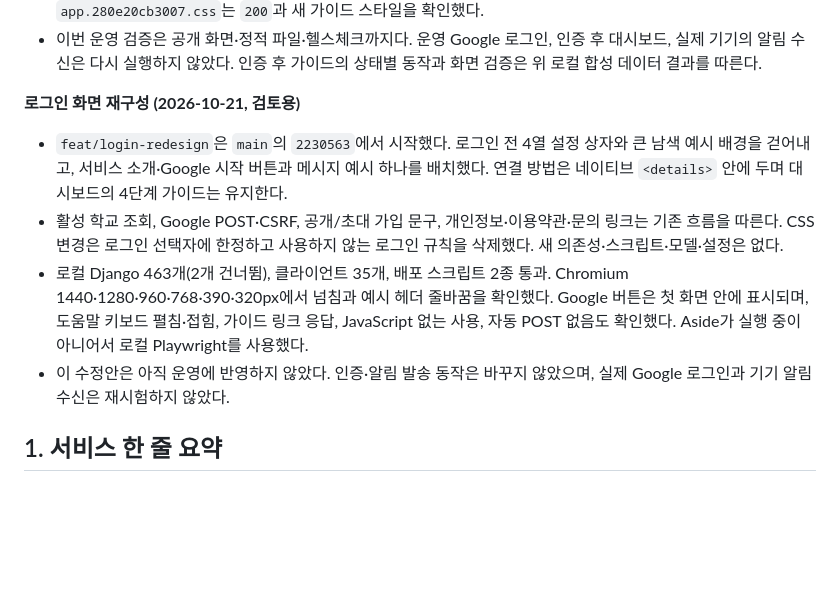
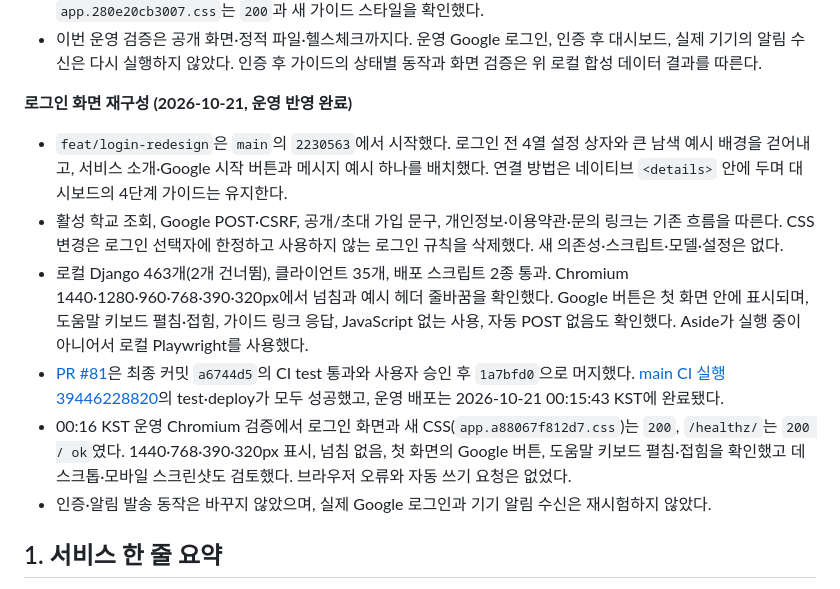
Before and after one commit to hjkim24/learningx-alert-web, a Markdown page: docs/HANDOFF.md, the part around the change. GitHub-like rendering; blank space fills up the shorter version.

Commit message:
docs: record login redesign production verification

```diff
--- a/docs/HANDOFF.md
+++ b/docs/HANDOFF.md
@@ -19,12 +19,14 @@
 - [main CI 실행 39395326014](https://github.com/hjkim24/learningx-alert-web/actions/runs/39395326014)의 test·deploy가 모두 성공했다. 운영 배포는 2026-10-20 17:45:48 KST에 완료됐다. 17:46 KST 공개 GET 검증에서 `/healthz/`는 `200 / ok`, 로그인 화면은 `200`과 4단계 안내, 해시된 `app.280e20cb3007.css`는 `200`과 새 가이드 스타일을 확인했다.
 - 이번 운영 검증은 공개 화면·정적 파일·헬스체크까지다. 운영 Google 로그인, 인증 후 대시보드, 실제 기기의 알림 수신은 다시 실행하지 않았다. 인증 후 가이드의 상태별 동작과 화면 검증은 위 로컬 합성 데이터 결과를 따른다.
 
-**로그인 화면 재구성 (2026-10-21, 검토용)**
+**로그인 화면 재구성 (2026-10-21, 운영 반영 완료)**
 
 - `feat/login-redesign`은 `main`의 `2230563`에서 시작했다. 로그인 전 4열 설정 상자와 큰 남색 예시 배경을 걷어내고, 서비스 소개·Google 시작 버튼과 메시지 예시 하나를 배치했다. 연결 방법은 네이티브 `<details>` 안에 두며 대시보드의 4단계 가이드는 유지한다.
 - 활성 학교 조회, Google POST·CSRF, 공개/초대 가입 문구, 개인정보·이용약관·문의 링크는 기존 흐름을 따른다. CSS 변경은 로그인 선택자에 한정하고 사용하지 않는 로그인 규칙을 삭제했다. 새 의존성·스크립트·모델·설정은 없다.
 - 로컬 Django 463개(2개 건너뜀), 클라이언트 35개, 배포 스크립트 2종 통과. Chromium 1440·1280·960·768·390·320px에서 넘침과 예시 헤더 줄바꿈을 확인했다. Google 버튼은 첫 화면 안에 표시되며, 도움말 키보드 펼침·접힘, 가이드 링크 응답, JavaScript 없는 사용, 자동 POST 없음도 확인했다. Aside가 실행 중이 아니어서 로컬 Playwright를 사용했다.
-- 이 수정안은 아직 운영에 반영하지 않았다. 인증·알림 발송 동작은 바꾸지 않았으며, 실제 Google 로그인과 기기 알림 수신은 재시험하지 않았다.
+- [PR #81](https://github.com/hjkim24/learningx-alert-web/pull/81)은 최종 커밋 `a6744d5`의 CI test 통과와 사용자 승인 후 `1a7bfd0`으로 머지했다. [main CI 실행 39446228820](https://github.com/hjkim24/learningx-alert-web/actions/runs/39446228820)의 test·deploy가 모두 성공했고, 운영 배포는 2026-10-21 00:15:43 KST에 완료됐다.
+- 00:16 KST 운영 Chromium 검증에서 로그인 화면과 새 CSS(`app.a88067f812d7.css`)는 `200`, `/healthz/`는 `200 / ok`였다. 1440·768·390·320px 표시, 넘침 없음, 첫 화면의 Google 버튼, 도움말 키보드 펼침·접힘을 확인했고 데스크톱·모바일 스크린샷도 검토했다. 브라우저 오류와 자동 쓰기 요청은 없었다.
+- 인증·알림 발송 동작은 바꾸지 않았으며, 실제 Google 로그인과 기기 알림 수신은 재시험하지 않았다.
 
 ## 1. 서비스 한 줄 요약
 
```
